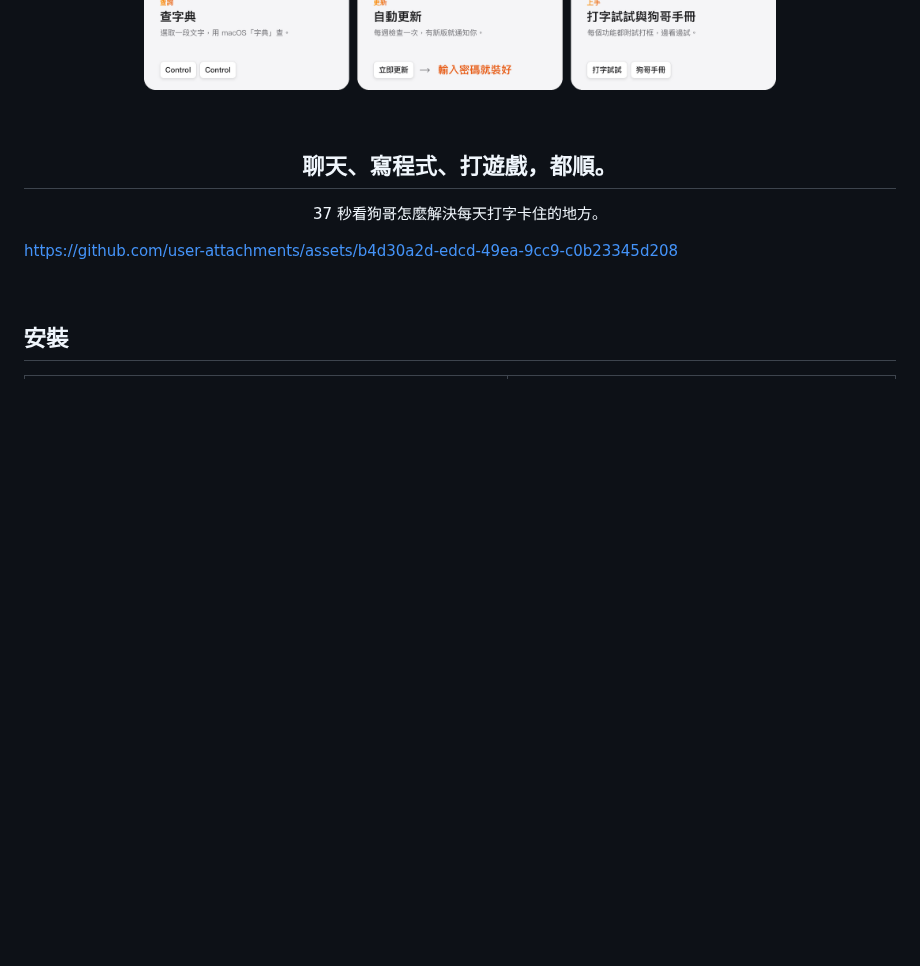
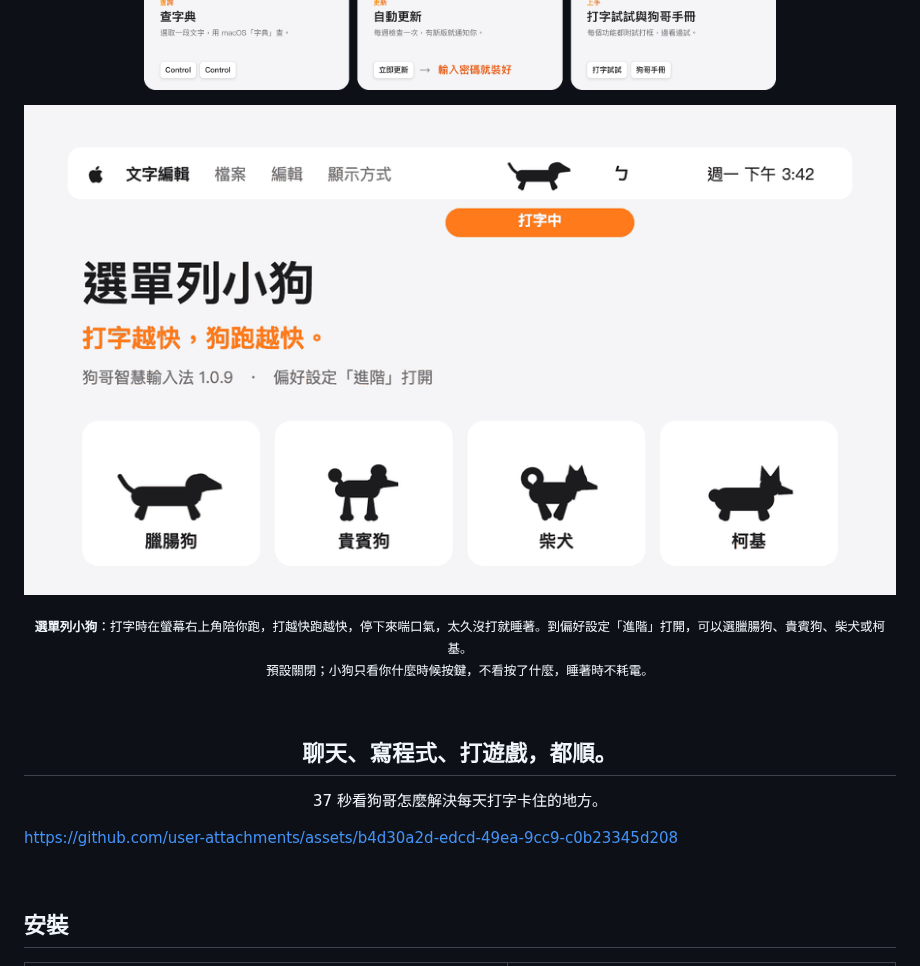
Before and after one commit to qso71/gouge-smart-input-releases, a Markdown page: README.md, the part around one of its changes. GitHub-like rendering; blank space fills up the shorter version.

```diff
--- a/README.md
+++ b/README.md
@@ -64,6 +61,12 @@ https://github.com/user-attachments/assets/9594d17d-38be-4436-8ae2-3585359e0b84
 <p align="center">
   <img src="images/more.png" width="100%" alt="用注音打 Emoji：打「開心」，候選字接著是 😊、🧋、🎂；每個 App 記住中英：LINE 是中文、終端機是英文，切過去自動換好；ㄣㄥ不分也沒關係：打成「民天」按 Tab 修成「明天」；狗哥週報：這週打了幾個字、最常打的詞，還有「夜貓打字員」這類稱號，存成圖片分享；iCloud 同步詞庫：兩台 Mac 共用詞庫，放在你自己的 iCloud；當機回報：萬一當掉，選單會提醒，內容看過再自己決定送不送；幫你寫 commit：打 -m 加引號再打 f，建議 feat: 和 fix:；記住你的習慣：選過的字下次排第一；我的詞庫：加入、隱藏、匯入、匯出；把詞加進詞庫：Shift 加左右鍵圈選後按 Return；文字範本：連按兩次 ~ 再按空白；符號清單：連按兩次 ~；查字典：連按兩次 Control；自動更新：按立即更新，輸入密碼就裝好；打字試試與狗哥手冊：每個功能都附試打框。">
 </p>
+
+<p align="center">
+  <img src="images/menu-bar-dog.gif" width="100%" alt="選單列小狗：螢幕右上角的臘腸狗在打字時跑步，停下來站著吐舌頭喘氣，太久沒打字就趴著睡覺；下方是可以選的臘腸狗、貴賓狗、柴犬、柯基，跟著一起跑。到偏好設定「進階」打開。">
+</p>
+
+<p align="center"><sub><b>選單列小狗</b>：打字時在螢幕右上角陪你跑，打越快跑越快，停下來喘口氣，太久沒打就睡著。到偏好設定「進階」打開，可以選臘腸狗、貴賓狗、柴犬或柯基。<br>預設關閉；小狗只看你什麼時候按鍵，不看按了什麼，睡著時不耗電。</sub></p>
 
 <br>
 
```
Also changed, not shown: other parts of README.md (+14 -15 lines), images/ask.png (added).
